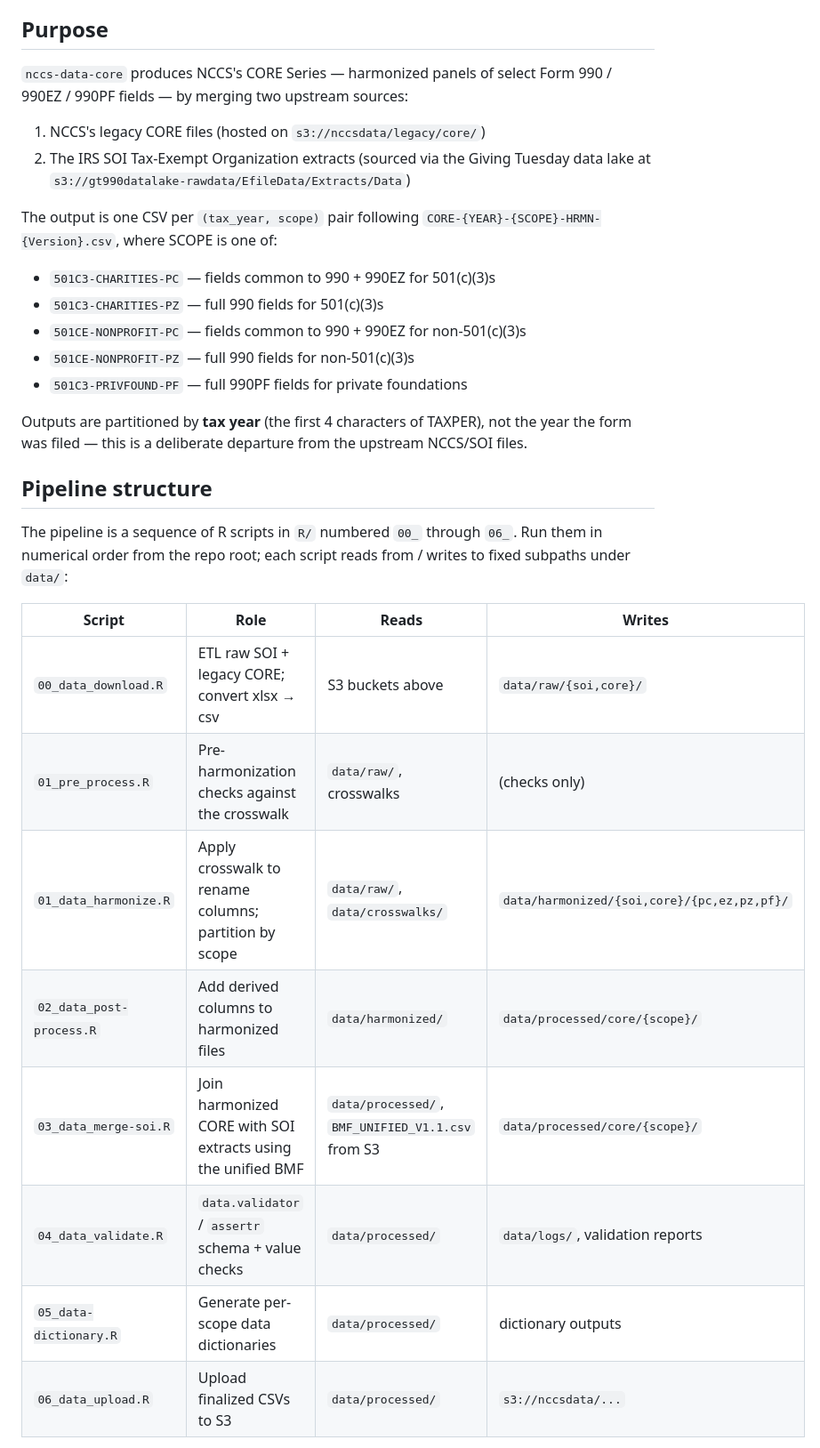
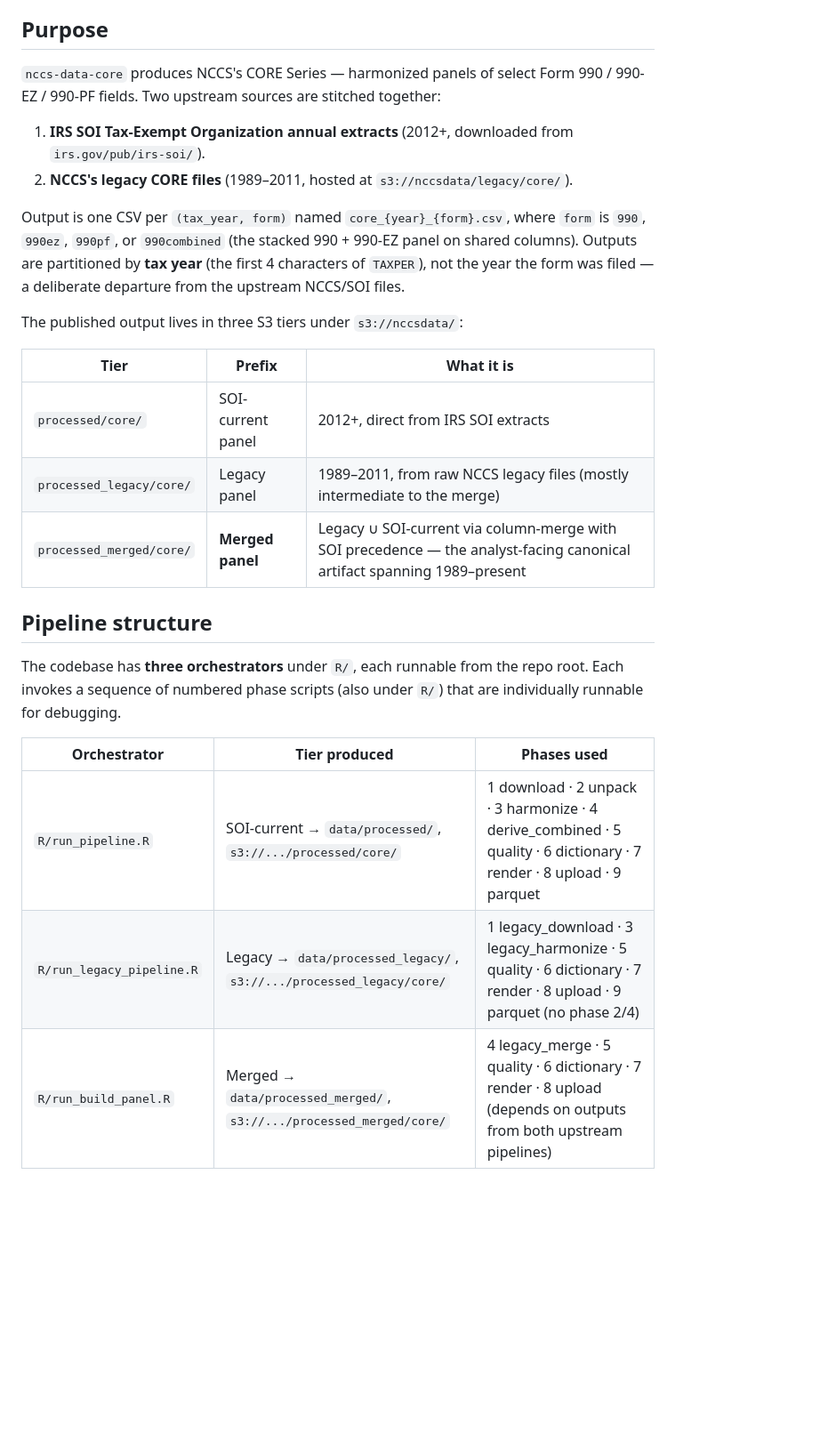
Before and after one commit to UrbanInstitute/nccs-data-core, a Markdown page: CLAUDE.md, the part around one of its changes. Shown at 89% size. Drawn GitHub-style; blank space fills up the shorter version.

```diff
--- a/CLAUDE.md
+++ b/CLAUDE.md
@@ -4,33 +4,28 @@ This file provides guidance to Claude Code (claude.ai/code) when working with co
 
 ## Purpose
 
-`nccs-data-core` produces NCCS's CORE Series — harmonized panels of select Form 990 / 990EZ / 990PF fields — by merging two upstream sources:
+`nccs-data-core` produces NCCS's CORE Series — harmonized panels of select Form 990 / 990-EZ / 990-PF fields. Two upstream sources are stitched together:
 
-1. NCCS's legacy CORE files (hosted on `s3://nccsdata/legacy/core/`)
-2. The IRS SOI Tax-Exempt Organization extracts (sourced via the Giving Tuesday data lake at `s3://gt990datalake-rawdata/EfileData/Extracts/Data`)
+1. **IRS SOI Tax-Exempt Organization annual extracts** (2012+, downloaded from `irs.gov/pub/irs-soi/`).
+2. **NCCS's legacy CORE files** (1989–2011, hosted at `s3://nccsdata/legacy/core/`).
 
-The output is one CSV per `(tax_year, scope)` pair following `CORE-{YEAR}-{SCOPE}-HRMN-{Version}.csv`, where SCOPE is one of:
+Output is one CSV per `(tax_year, form)` named `core_{year}_{form}.csv`, where `form` is `990`, `990ez`, `990pf`, or `990combined` (the stacked 990 + 990-EZ panel on shared columns). Outputs are partitioned by **tax year** (the first 4 characters of `TAXPER`), not the year the form was filed — a deliberate departure from the upstream NCCS/SOI files.
 
-- `501C3-CHARITIES-PC` — fields common to 990 + 990EZ for 501(c)(3)s
-- `501C3-CHARITIES-PZ` — full 990 fields for 501(c)(3)s
-- `501CE-NONPROFIT-PC` — fields common to 990 + 990EZ for non-501(c)(3)s
-- `501CE-NONPROFIT-PZ` — full 990 fields for non-501(c)(3)s
-- `501C3-PRIVFOUND-PF` — full 990PF fields for private foundations
+The published output lives in three S3 tiers under `s3://nccsdata/`:
 
-Outputs are partitioned by **tax year** (the first 4 characters of TAXPER), not the year the form was filed — this is a deliberate departure from the upstream NCCS/SOI files.
+| Tier | Prefix | What it is |
+|---|---|---|
+| `processed/core/` | SOI-current panel | 2012+, direct from IRS SOI extracts |
+| `processed_legacy/core/` | Legacy panel | 1989–2011, from raw NCCS legacy files (mostly intermediate to the merge) |
+| `processed_merged/core/` | **Merged panel** | Legacy ∪ SOI-current via column-merge with SOI precedence — the analyst-facing canonical artifact spanning 1989–present |
 
 ## Pipeline structure
 
-The pipeline is a sequence of R scripts in `R/` numbered `00_` through `06_`. Run them in numerical order from the repo root; each script reads from / writes to fixed subpaths under `data/`:
+The codebase has **three orchestrators** under `R/`, each runnable from the repo root. Each invokes a sequence of numbered phase scripts (also under `R/`) that are individually runnable for debugging.
 
-| Script | Role | Reads | Writes |
-|---|---|---|---|
-| `00_data_download.R` | ETL raw SOI + legacy CORE; convert xlsx → csv | S3 buckets above | `data/raw/{soi,core}/` |
-| `01_pre_process.R` | Pre-harmonization checks against the crosswalk | `data/raw/`, crosswalks | (checks only) |
-| `01_data_harmonize.R` | Apply crosswalk to rename columns; partition by scope | `data/raw/`, `data/crosswalks/` | `data/harmonized/{soi,core}/{pc,ez,pz,pf}/` |
-| `02_data_post-process.R` | Add derived columns to harmonized files | `data/harmonized/` | `data/processed/core/{scope}/` |
-| `03_data_merge-soi.R` | Join harmonized CORE with SOI extracts using the unified BMF | `data/processed/`, `BMF_UNIFIED_V1.1.csv` from S3 | `data/processed/core/{scope}/` |
-| `04_data_validate.R` | `data.validator` / `assertr` schema + value checks | `data/processed/` | `data/logs/`, validation reports |
-| `05_data-dictionary.R` | Generate per-scope data dictionaries | `data/processed/` | dictionary outputs |
-| `06_data_upload.R` | Upload finalized CSVs to S3 | `data/processed/` | `s3://nccsdata/...` |
+| Orchestrator | Tier produced | Phases used |
+|---|---|---|
+| `R/run_pipeline.R` | SOI-current → `data/processed/`, `s3://.../processed/core/` | 1 download · 2 unpack · 3 harmonize · 4 derive_combined · 5 quality · 6 dictionary · 7 render · 8 upload · 9 parquet |
+| `R/run_legacy_pipeline.R` | Legacy → `data/processed_legacy/`, `s3://.../processed_legacy/core/` | 1 legacy_download · 3 legacy_harmonize · 5 quality · 6 dictionary · 7 render · 8 upload · 9 parquet (no phase 2/4) |
+| `R/run_build_panel.R` | Merged → `data/processed_merged/`, `s3://.../processed_merged/core/` | 4 legacy_merge · 5 quality · 6 dictionary · 7 render · 8 upload (depends on outputs from both upstream pipelines) |
 
```
Also changed, not shown: other parts of CLAUDE.md (+56 -9 lines).
